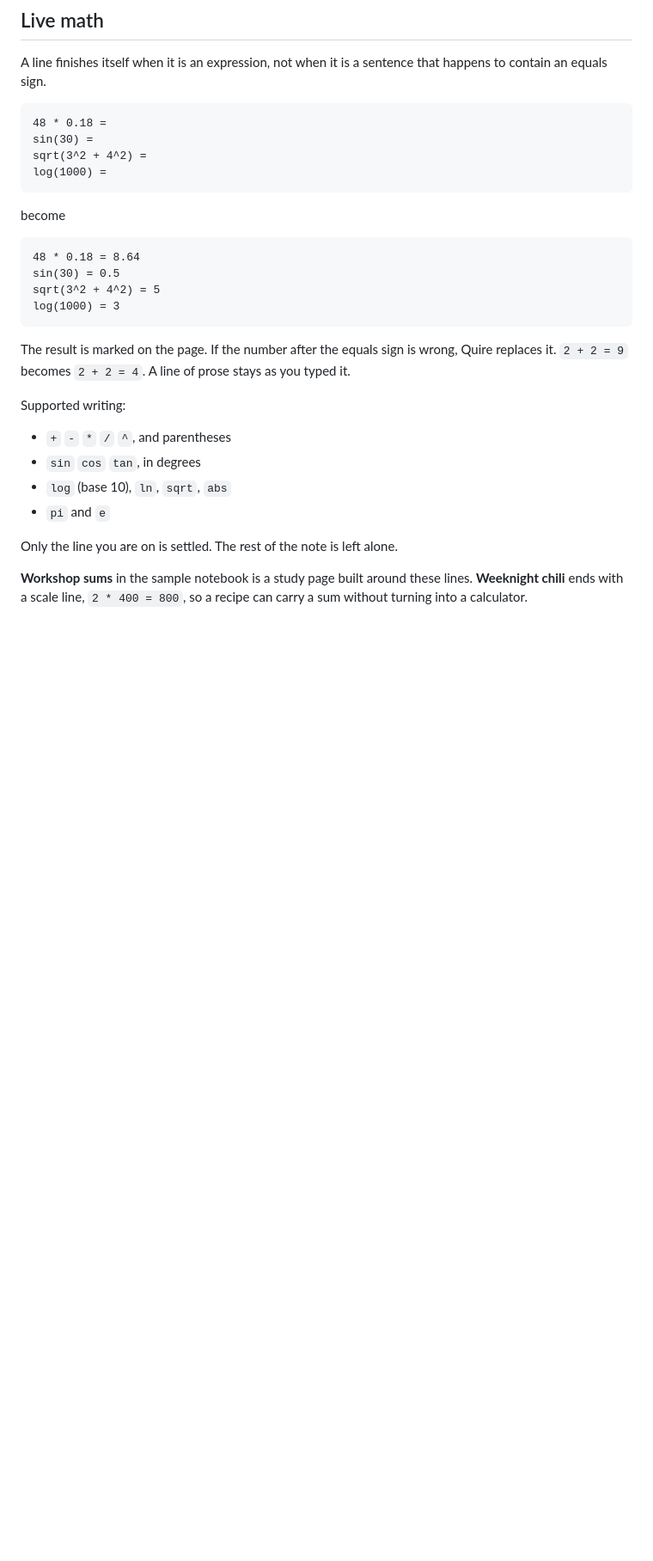
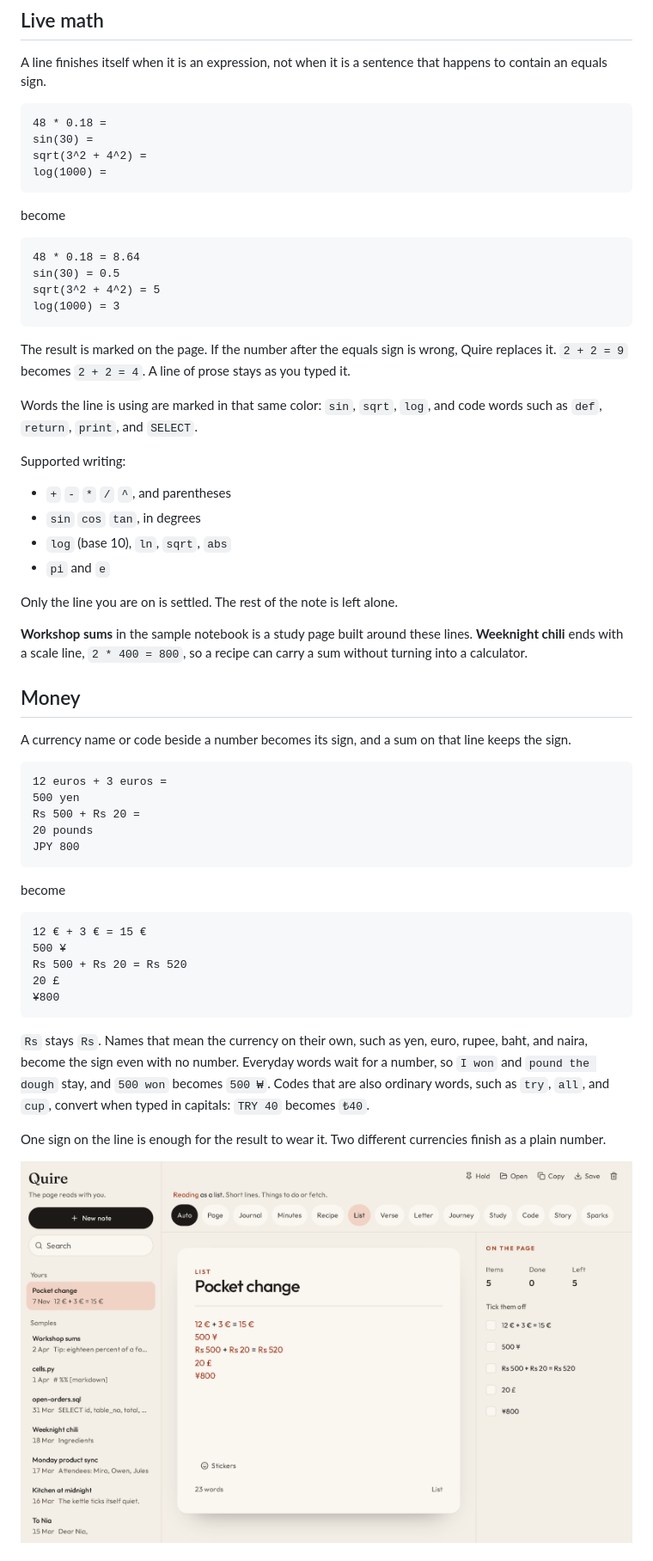
Before and after one commit to voidlezzs9/quire, a Markdown page: README.md, the part around one of its changes. Shown at 86% size. GitHub-like rendering; pictures changed too: docs/images/currencies.png (added); blank space fills up the shorter version.

Commit message:
Document currency signs and stickers, and finish plural names before replacing them.
Co-authored-by: Cursor <cursoragent@cursor.com>

````diff
--- a/README.md
+++ b/README.md
@@ -63,6 +65,8 @@ log(1000) = 3
 
 The result is marked on the page. If the number after the equals sign is wrong, Quire replaces it. `2 + 2 = 9` becomes `2 + 2 = 4`. A line of prose stays as you typed it.
 
+Words the line is using are marked in that same color: `sin`, `sqrt`, `log`, and code words such as `def`, `return`, `print`, and `SELECT`.
+
 Supported writing:
 
 - `+` `-` `*` `/` `^`, and parentheses
@@ -73,3 +77,32 @@ Supported writing:
 Only the line you are on is settled. The rest of the note is left alone.
 
 **Workshop sums** in the sample notebook is a study page built around these lines. **Weeknight chili** ends with a scale line, `2 * 400 = 800`, so a recipe can carry a sum without turning into a calculator.
+
+## Money
+
+A currency name or code beside a number becomes its sign, and a sum on that line keeps the sign.
+
+```text
+12 euros + 3 euros =
+500 yen
+Rs 500 + Rs 20 =
+20 pounds
+JPY 800
+```
+
+become
+
+```text
+12 € + 3 € = 15 €
+500 ¥
+Rs 500 + Rs 20 = Rs 520
+20 £
+¥800
+```
+
+`Rs` stays `Rs`. Names that mean the currency on their own, such as yen, euro, rupee, baht, and naira, become the sign even with no number. Everyday words wait for a number, so `I won` and `pound the dough` stay, and `500 won` becomes `500 ₩`. Codes that are also ordinary words, such as `try`, `all`, and `cup`, convert when typed in capitals: `TRY 40` becomes `₺40`.
+
+One sign on the line is enough for the result to wear it. Two different currencies finish as a plain number.
+
+![Pocket change, with euros, yen, rupees, pounds, and a yen code settled into a list](docs/images/currencies.png)
+
````
Also changed, not shown: other parts of README.md (+10 -1 lines), docs/images/stickers.png (added), 3 other files.
